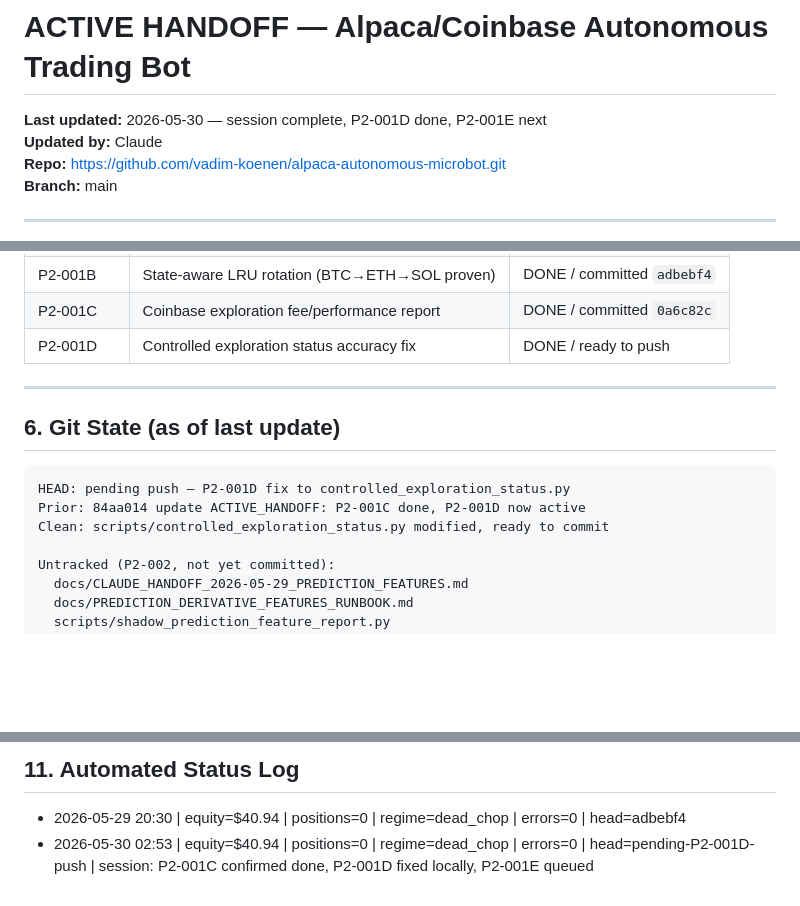
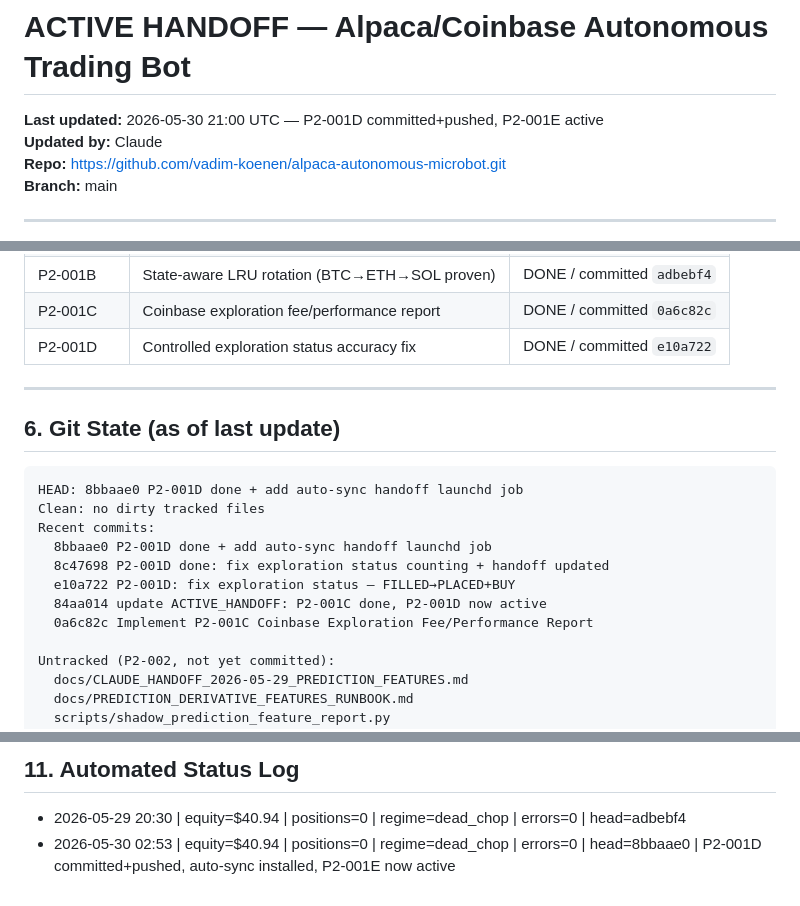
Before and after one commit to vadim-koenen/alpaca-autonomous-microbot, a Markdown page: docs/ACTIVE_HANDOFF.md, 3 parts joined by grey strips. Drawn GitHub-style; blank space fills up the shorter version.

Commit message:
fix ACTIVE_HANDOFF: correct HEAD, P2-001D done, P2-001E active

````diff
--- a/docs/ACTIVE_HANDOFF.md
+++ b/docs/ACTIVE_HANDOFF.md
@@ -2,7 +2,7 @@
 <!-- This file is the shared context layer between Claude (advisor) and ChatGPT/Copilot (executor). -->
 <!-- Update this file after every session. Both AIs read from here. Do not let it go stale. -->
 
-**Last updated:** 2026-05-30 — session complete, P2-001D done, P2-001E next
+**Last updated:** 2026-05-30 21:00 UTC — P2-001D committed+pushed, P2-001E active
 **Updated by:** Claude
 **Repo:** https://github.com/vadim-koenen/alpaca-autonomous-microbot.git
 **Branch:** main
@@ -99,16 +99,21 @@ fee_model:
 | P2-001 | Controlled Coinbase exploration | DONE / live |
 | P2-001B | State-aware LRU rotation (BTC→ETH→SOL proven) | DONE / committed `adbebf4` |
 | P2-001C | Coinbase exploration fee/performance report | DONE / committed `0a6c82c` |
-| P2-001D | Controlled exploration status accuracy fix | DONE / ready to push |
+| P2-001D | Controlled exploration status accuracy fix | DONE / committed `e10a722` |
 
 ---
 
 ## 6. Git State (as of last update)
 
 ```
-HEAD: pending push — P2-001D fix to controlled_exploration_status.py
-Prior: 84aa014 update ACTIVE_HANDOFF: P2-001C done, P2-001D now active
-Clean: scripts/controlled_exploration_status.py modified, ready to commit
+HEAD: 8bbaae0 P2-001D done + add auto-sync handoff launchd job
+Clean: no dirty tracked files
+Recent commits:
+  8bbaae0 P2-001D done + add auto-sync handoff launchd job
+  8c47698 P2-001D done: fix exploration status counting + handoff updated
+  e10a722 P2-001D: fix exploration status — FILLED→PLACED+BUY
+  84aa014 update ACTIVE_HANDOFF: P2-001C done, P2-001D now active
+  0a6c82c Implement P2-001C Coinbase Exploration Fee/Performance Report
 
 Untracked (P2-002, not yet committed):
   docs/CLAUDE_HANDOFF_2026-05-29_PREDICTION_FEATURES.md
@@ -236,4 +241,4 @@ Do not recommend or execute anything until all four commands have been run and r
 <!-- Format: YYYY-MM-DD HH:MM | equity=$X | positions=X | regime=X | errors=X | head=commit -->
 
 - 2026-05-29 20:30 | equity=$40.94 | positions=0 | regime=dead_chop | errors=0 | head=adbebf4
-- 2026-05-30 02:53 | equity=$40.94 | positions=0 | regime=dead_chop | errors=0 | head=pending-P2-001D-push | session: P2-001C confirmed done, P2-001D fixed locally, P2-001E queued
+- 2026-05-30 02:53 | equity=$40.94 | positions=0 | regime=dead_chop | errors=0 | head=8bbaae0 | P2-001D committed+pushed, auto-sync installed, P2-001E now active
````
